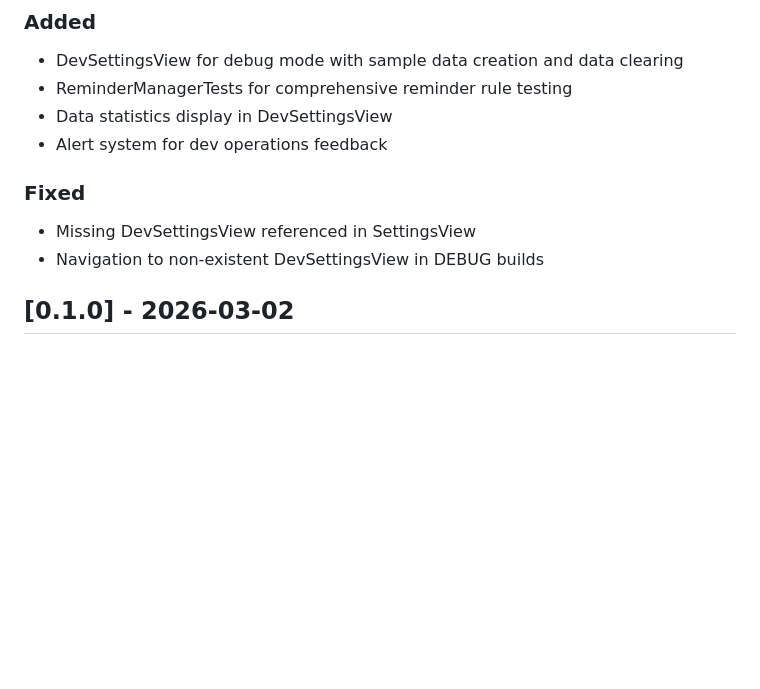
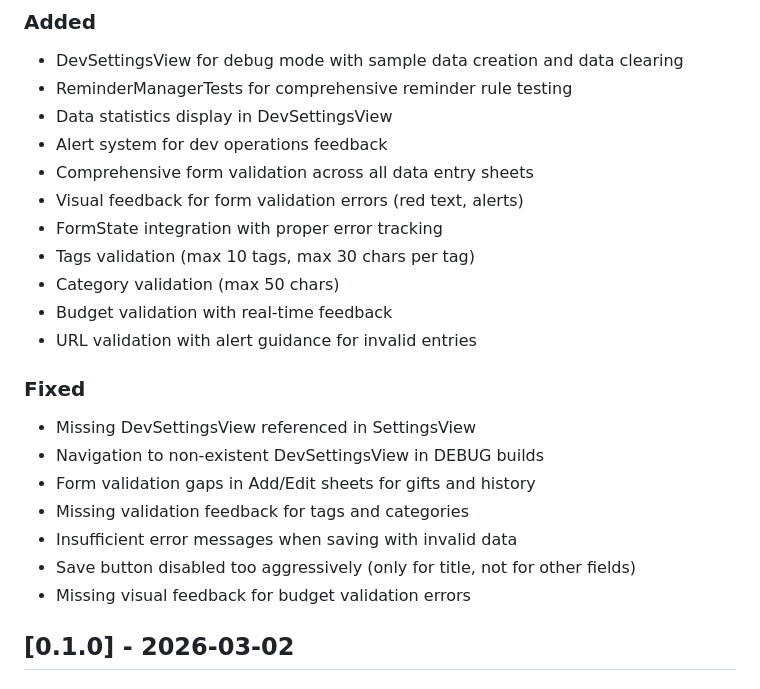
Before and after one commit to hendrikgrueger-web/geburtstage-geschenke-iOS, a Markdown page: CHANGELOG.md, the part around the change. GitHub-like rendering; blank space fills up the shorter version.

Commit message:
docs: Update CHANGELOG with form validation improvements

```diff
--- a/CHANGELOG.md
+++ b/CHANGELOG.md
@@ -12,10 +12,22 @@ and this project adheres to [Semantic Versioning](https://semver.org/spec/v2.0.0
 - ReminderManagerTests for comprehensive reminder rule testing
 - Data statistics display in DevSettingsView
 - Alert system for dev operations feedback
+- Comprehensive form validation across all data entry sheets
+- Visual feedback for form validation errors (red text, alerts)
+- FormState integration with proper error tracking
+- Tags validation (max 10 tags, max 30 chars per tag)
+- Category validation (max 50 chars)
+- Budget validation with real-time feedback
+- URL validation with alert guidance for invalid entries
 
 ### Fixed
 - Missing DevSettingsView referenced in SettingsView
 - Navigation to non-existent DevSettingsView in DEBUG builds
+- Form validation gaps in Add/Edit sheets for gifts and history
+- Missing validation feedback for tags and categories
+- Insufficient error messages when saving with invalid data
+- Save button disabled too aggressively (only for title, not for other fields)
+- Missing visual feedback for budget validation errors
 
 ## [0.1.0] - 2026-03-02
 
```
